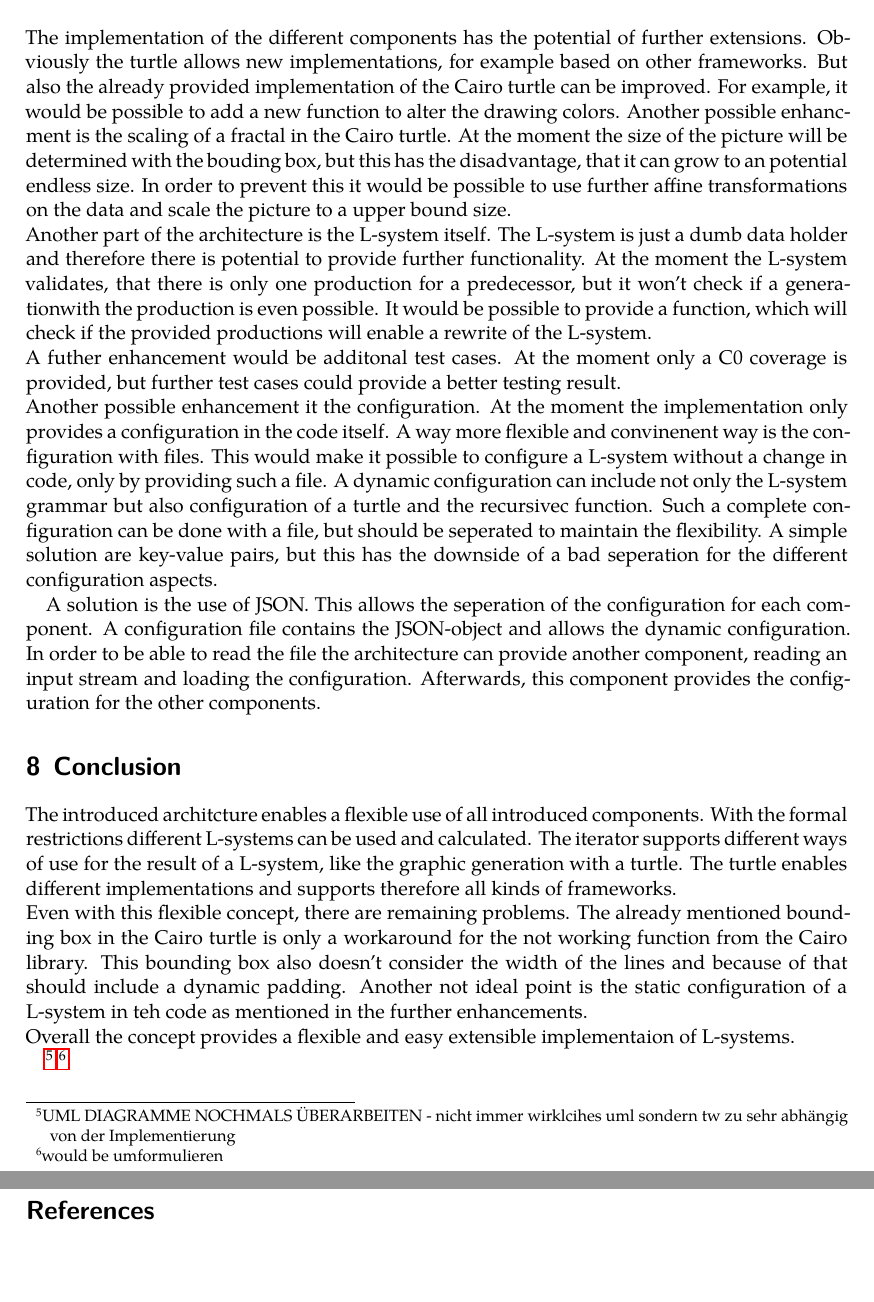
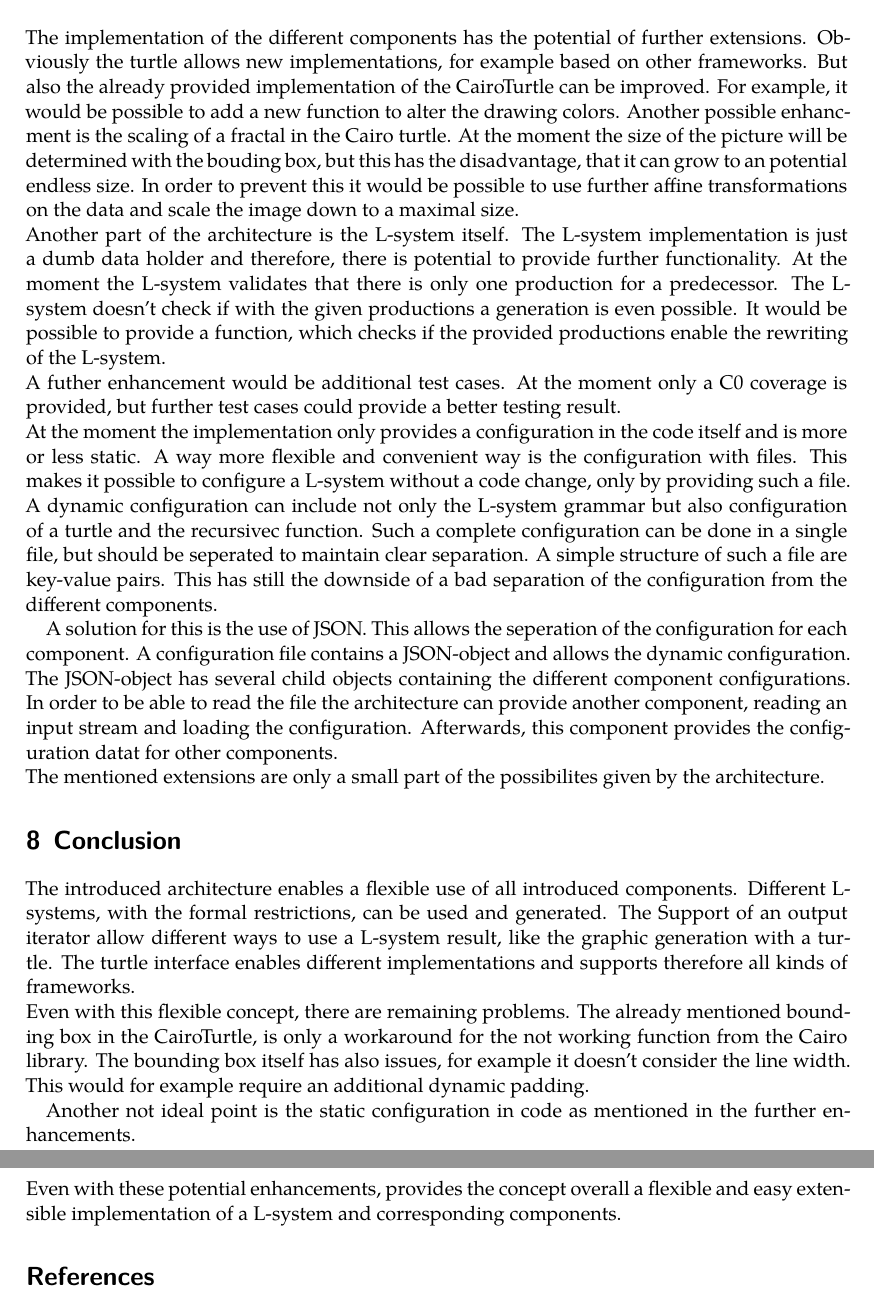
Before and after one commit to frozzenshooter/LSystems, a LaTeX document (docs/docs.tex): two parts of pages 23 and 24 of 24, joined at a grey line, cut so that both start at the same text, the shorter picture padded with empty space. Compiled offline with LuaLaTeX; a missing font is replaced by an installed copy or a similar font.

Commit message:
Improvment of last sections

```diff
--- a/docs/docs.tex
+++ b/docs/docs.tex
@@ -623,27 +623,27 @@ There are test cases for the introduced components provided. The test cases prov
 
 \section{Future enhancements}
 
-The implementation of the different components has the potential of further extensions. Obviously the turtle allows new implementations, for example based on other frameworks. But also the already provided implementation of the Cairo turtle can be improved. For example, it would be possible to add a new function to alter the drawing colors. Another possible enhancment is the scaling of a fractal in the Cairo turtle. At the moment the size of the picture will be determined with the bouding box, but this has the disadvantage, that it can grow to an potential endless size. In order to prevent this it would be possible to use further affine transformations on the data and scale the picture to a upper bound size.
+The implementation of the different components has the potential of further extensions. Obviously the turtle allows new implementations, for example based on other frameworks. But also the already provided implementation of the CairoTurtle can be improved. For example, it would be possible to add a new function to alter the drawing colors. Another possible enhancment is the scaling of a fractal in the Cairo turtle. At the moment the size of the picture will be determined with the bouding box, but this has the disadvantage, that it can grow to an potential endless size. In order to prevent this it would be possible to use further affine transformations on the data and scale the image down to a maximal size.
 
-\noindent Another part of the architecture is the L-system itself. The L-system is just a dumb data holder and therefore there is potential to provide further functionality. At the moment the L-system validates, that there is only one production for a predecessor, but it won't check if a generationwith the production is even possible. It would be possible to provide a function, which will check if the provided productions will enable a rewrite of the L-system.
+\noindent Another part of the architecture is the L-system itself. The L-system implementation is just a dumb data holder and therefore, there is potential to provide further functionality. At the moment the L-system validates that there is only one production for a predecessor. The L-system doesn't check if with the given productions a generation is even possible. It would be possible to provide a function, which checks if the provided productions enable the rewriting of the L-system.
 
-\noindent A futher enhancement would be additonal test cases. At the moment only a C0 coverage is provided, but further test cases could provide a better testing result.
+\noindent A futher enhancement would be additional test cases. At the moment only a C0 coverage is provided, but further test cases could provide a better testing result.
 
-\noindent Another possible enhancement it the configuration. At the moment the implementation only provides a configuration in the code itself. A way more flexible and convinenent way is the configuration with files. This would make it possible to configure a L-system without a change in code, only by providing such a file. A dynamic configuration can include not only the L-system grammar but also configuration of a turtle and the recursivec function. Such a complete configuration can be done with a file, but should be seperated to maintain the flexibility. A simple solution are key-value pairs, but this has the downside of a bad seperation for the different configuration aspects.
+\noindent At the moment the implementation only provides a configuration in the code itself and is more or less static. A way more flexible and convenient way is the configuration with files. This makes it possible to configure a L-system without a code change, only by providing such a file. A dynamic configuration can include not only the L-system grammar but also configuration of a turtle and the recursivec function. Such a complete configuration can be done in a single file, but should be seperated to maintain clear separation. A simple structure of such a file are key-value pairs. This has still the downside of a bad separation of the configuration from the different components.
 
-A solution is the use of JSON. This allows the seperation of the configuration for each component. A configuration file contains the JSON-object and allows the dynamic configuration. In order to be able to read the file the architecture can provide another component, reading an input stream and loading the configuration. Afterwards, this component provides the configuration for the other components.
+A solution for this is the use of JSON. This allows the seperation of the configuration for each component. A configuration file contains a JSON-object and allows the dynamic configuration. The JSON-object has several child objects containing the different component configurations. In order to be able to read the file the architecture can provide another component, reading an input stream and loading the configuration. Afterwards, this component provides the configuration datat for other components.
+
+\noindent The mentioned extensions are only a small part of the possibilites given by the architecture.
 
 \section{Conclusion}
-The introduced architcture enables a flexible use of all introduced components. With the formal restrictions different L-systems can be used and calculated. The iterator supports different ways of use for the result of a L-system, like the graphic generation with a turtle. The turtle enables different implementations and supports therefore all kinds of frameworks.
+The introduced architecture enables a flexible use of all introduced components. Different L-systems, with the formal restrictions, can be used and generated. The Support of an output iterator allow different ways to use a L-system result, like the graphic generation with a turtle. The turtle interface enables different implementations and supports therefore all kinds of frameworks.
 
-\noindent Even with this flexible concept, there are remaining problems. The already mentioned bounding box in the Cairo turtle is only a workaround for the not working function from the Cairo library. This bounding box also doesn't consider the width of the lines and because of that should include a dynamic padding. Another not ideal point is the static configuration of a L-system in teh code as mentioned in the further enhancements.
+\noindent Even with this flexible concept, there are remaining problems. The already mentioned bounding box in the CairoTurtle, is only a workaround for the not working function from the Cairo library. The bounding box itself has also issues, for example it doesn't consider the line width. This would for example require an additional dynamic padding.
 
-\noindent Overall the concept provides a flexible and easy extensible implementaion of L-systems.
+Another not ideal point is the static configuration in code as mentioned in the further enhancements.
 
-\footnote{UML DIAGRAMME NOCHMALS ÜBERARBEITEN - nicht immer wirklcihes uml sondern tw zu sehr abhängig von der Implementierung}
-\footnote{would be umformulieren}
+\noindent Even with these potential enhancements, provides the concept overall a flexible and easy extensible implementation of a L-system and corresponding components.
 
-\pagebreak
 \printbibliography
 
 \end{document}
```
Also changed, not shown: docs/docs.pdf.
